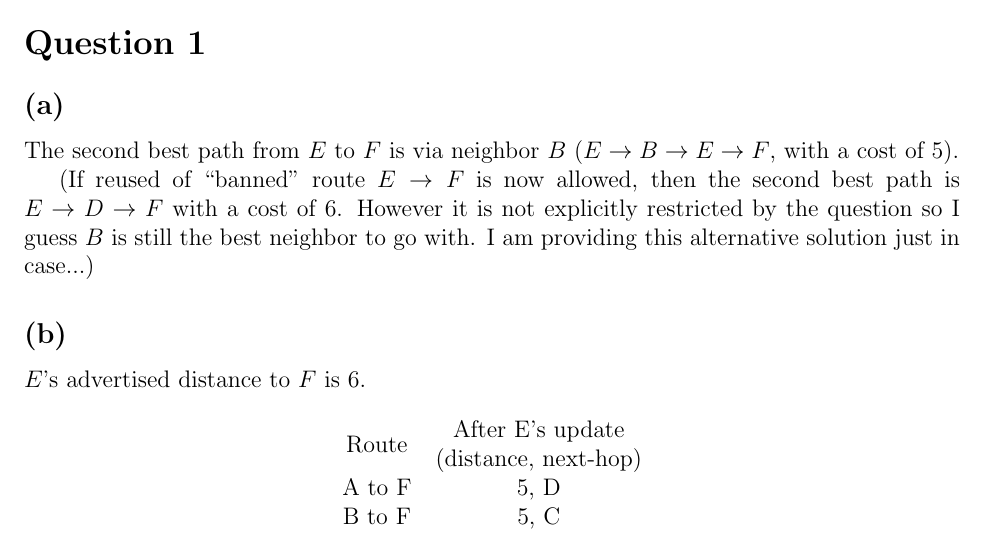
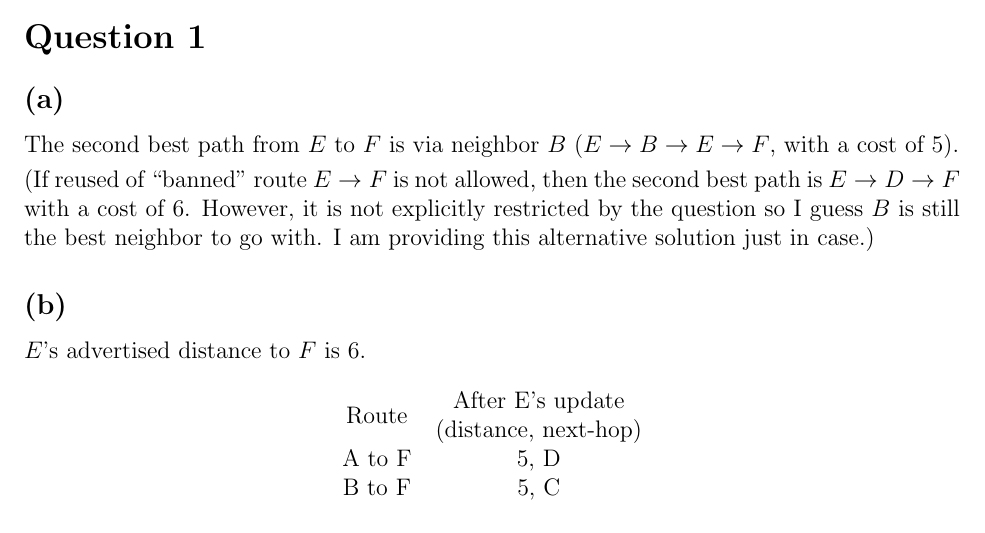
Before and after one commit to henryzhongsc/eecs325_written_assignments, a LaTeX document (hw_4/article.tex): part of page 1 of 2, cut so that both start at the same text. Compiled offline with pdfLaTeX.

Commit message:
✨ Add alternative solution to Q1(a) in case EF cannot be reused.

```diff
--- a/hw_4/article.tex
+++ b/hw_4/article.tex
@@ -53,7 +53,9 @@
 \subsection{(a)}
 The second best path from $E$ to $F$ is via neighbor $B$ ($E \rightarrow B \rightarrow E \rightarrow F$, with a cost of $5$).
 
-(If reused of ``banned'' route $E \rightarrow F$ is now allowed, then the second best path is $E \rightarrow D \rightarrow F$ with a cost of $6$. However it is not explicitly restricted by the question so I guess $B$ is still the best neighbor to go with. I am providing this alternative solution just in case...)
+\smallskip
+
+\noindent(If reused of ``banned'' route $E \rightarrow F$ is not allowed, then the second best path is $E \rightarrow D \rightarrow F$ with a cost of $6$. However, it is not explicitly restricted by the question so I guess $B$ is still the best neighbor to go with. I am providing this alternative solution just in case.)
 
 % % % % % % % % % % % % % % % % % % % % % % % % % % % % % % % % % %
 \subsection{(b)}
```
